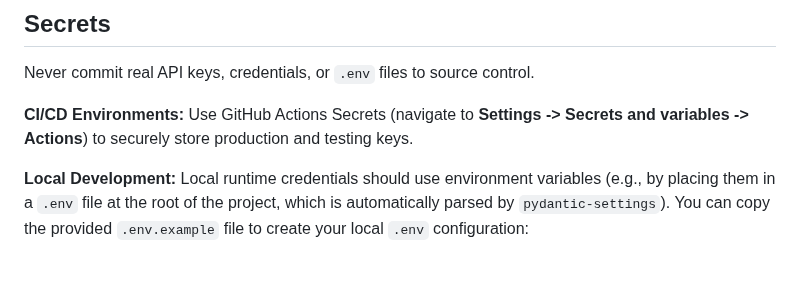
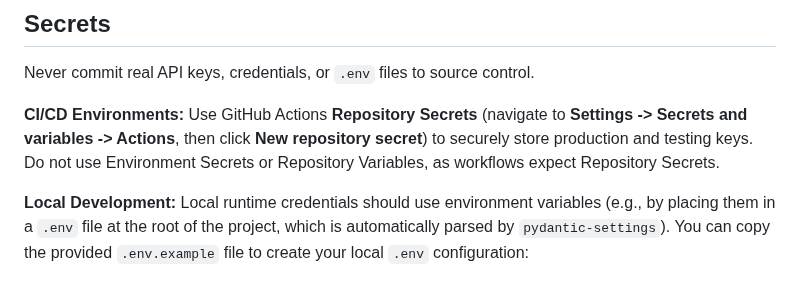
Before and after one commit to Helloguys3324/orchestratot, a Markdown page: docs/AI_FACTORY.md, the part around the change. Drawn GitHub-style.

```diff
--- a/docs/AI_FACTORY.md
+++ b/docs/AI_FACTORY.md
@@ -156,7 +156,7 @@ When frontend files are changed, visual inspection is mandatory. Start the app l
 Never commit real API keys, credentials, or `.env` files to source control.
 
 **CI/CD Environments:**
-Use GitHub Actions Secrets (navigate to **Settings -> Secrets and variables -> Actions**) to securely store production and testing keys.
+Use GitHub Actions **Repository Secrets** (navigate to **Settings -> Secrets and variables -> Actions**, then click **New repository secret**) to securely store production and testing keys. Do not use Environment Secrets or Repository Variables, as workflows expect Repository Secrets.
 
 **Local Development:**
 Local runtime credentials should use environment variables (e.g., by placing them in a `.env` file at the root of the project, which is automatically parsed by `pydantic-settings`). You can copy the provided `.env.example` file to create your local `.env` configuration:
```
Also changed, not shown: README.md (+1 -1 lines), docs/TROUBLESHOOTING.md (+1 -1 lines).
